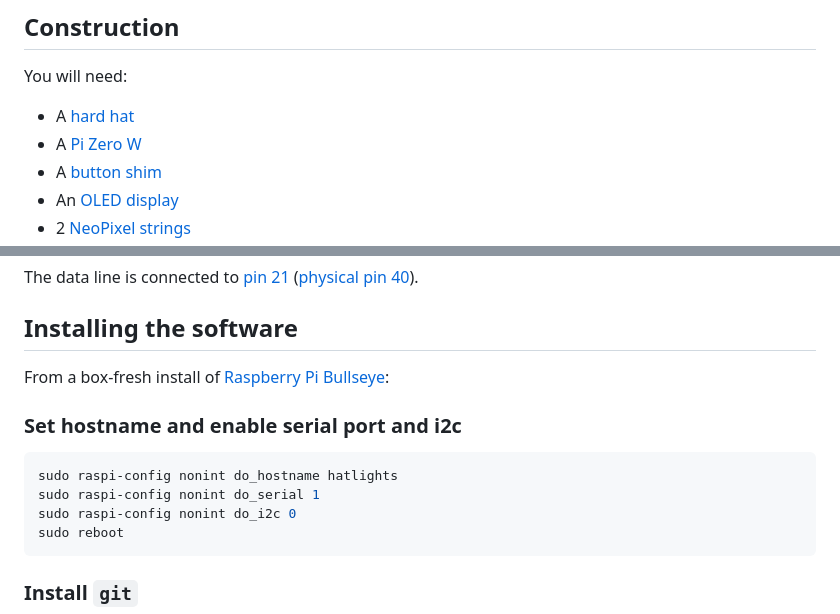
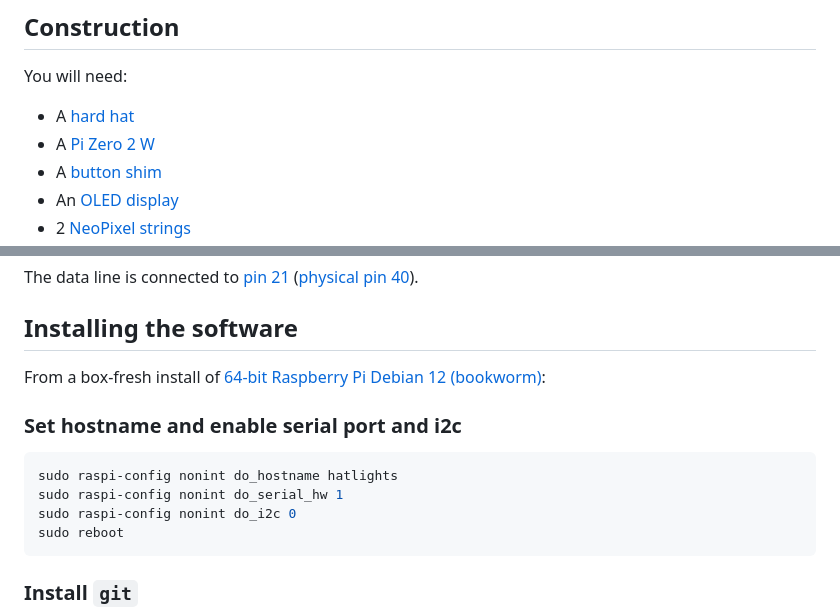
Before and after one commit to hat-festival/glowing-hat, a Markdown page: README.md, 2 parts joined by grey strips. GitHub-like rendering.

````diff
--- a/README.md
+++ b/README.md
@@ -9,7 +9,7 @@ https://user-images.githubusercontent.com/885973/168619388-2ef59b61-9f68-4e90-99
 You will need:
 
 - A [hard hat](https://www.ebay.co.uk/itm/262923531316)
-- A [Pi Zero W](https://www.raspberrypi.com/products/raspberry-pi-zero-w/)
+- A [Pi Zero 2 W](https://www.raspberrypi.com/products/raspberry-pi-zero-2-w/)
 - A [button shim](https://thepihut.com/products/button-shim)
 - An [OLED display](https://thepihut.com/products/adafruit-pioled-128x32-monochrome-oled-add-on-for-raspberry-pi-ada3527)
 - 2 [NeoPixel strings](https://shop.pimoroni.com/products/rgb-led-wire?variant=31607418159187)
@@ -27,13 +29,13 @@ The data line is connected to [pin 21](lib/hat.py#L23) ([physical pin 40](https:
 
 ## Installing the software
 
-From a box-fresh install of [Raspberry Pi Bullseye](https://www.raspberrypi.com/news/raspberry-pi-os-debian-bullseye/):
+From a box-fresh install of [64-bit Raspberry Pi Debian 12 (bookworm)](https://www.raspberrypi.com/software/operating-systems/#raspberry-pi-os-64-bit):
 
 ### Set hostname and enable serial port and i2c
 
 ```bash
 sudo raspi-config nonint do_hostname hatlights
-sudo raspi-config nonint do_serial 1
+sudo raspi-config nonint do_serial_hw 1
 sudo raspi-config nonint do_i2c 0
 sudo reboot
 ```
````
Also changed, not shown: other parts of README.md (+2 -0 lines).
